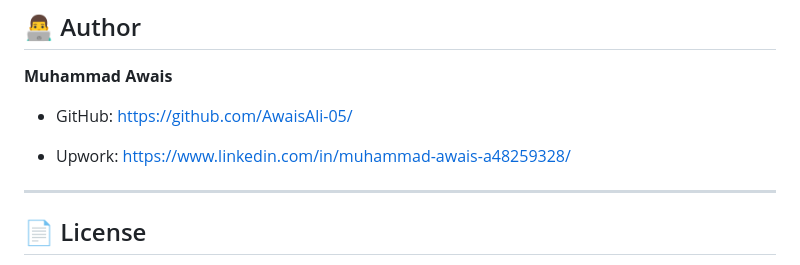
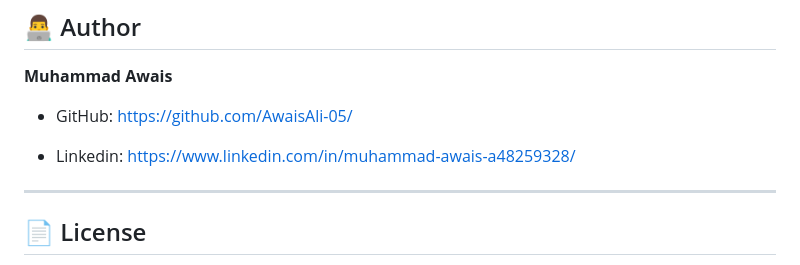
Before and after one commit to AwaisAli-05/Travel-list, a Markdown page: README.md, the part around the change. GitHub-like rendering.

```diff
--- a/README.md
+++ b/README.md
@@ -112,7 +112,7 @@ You have 4 items in your list and you already packed 4 (100%) 🎉
 **Muhammad Awais**
 - GitHub: https://github.com/AwaisAli-05/
 
-- Upwork: https://www.linkedin.com/in/muhammad-awais-a48259328/
+- Linkedin: https://www.linkedin.com/in/muhammad-awais-a48259328/
 
 ---
 
```
